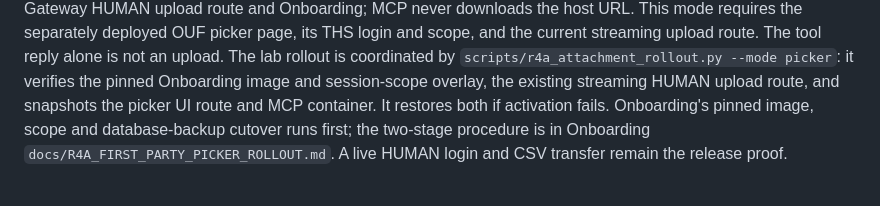
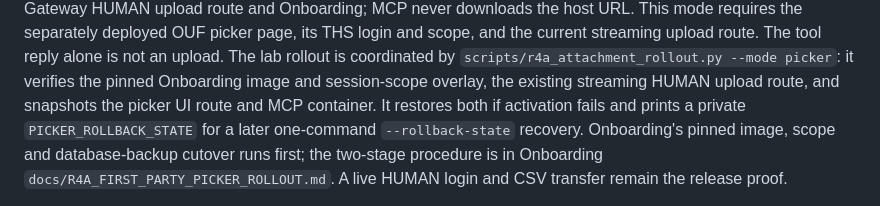
Before and after one commit to GioNob/ouf-mcp-server, a Markdown page: docs/R4A_MANAGED_FILE_MCP_CONTRACT.md, the part around the change. Drawn GitHub-style.

Commit message:
Pin picker release commits and documented rollback state

```diff
--- a/docs/R4A_MANAGED_FILE_MCP_CONTRACT.md
+++ b/docs/R4A_MANAGED_FILE_MCP_CONTRACT.md
@@ -87,7 +87,9 @@ the current streaming upload route. The tool reply alone is not an upload.
 The lab rollout is coordinated by `scripts/r4a_attachment_rollout.py --mode picker`:
 it verifies the pinned Onboarding image and session-scope overlay, the existing
 streaming HUMAN upload route, and snapshots the picker UI route and MCP
-container. It restores both if activation fails. Onboarding's pinned image,
+container. It restores both if activation fails and prints a private
+`PICKER_ROLLBACK_STATE` for a later one-command `--rollback-state` recovery.
+Onboarding's pinned image,
 scope and database-backup cutover runs first; the two-stage procedure is in
 Onboarding `docs/R4A_FIRST_PARTY_PICKER_ROLLOUT.md`. A live HUMAN login and CSV
 transfer remain the release proof.
```
